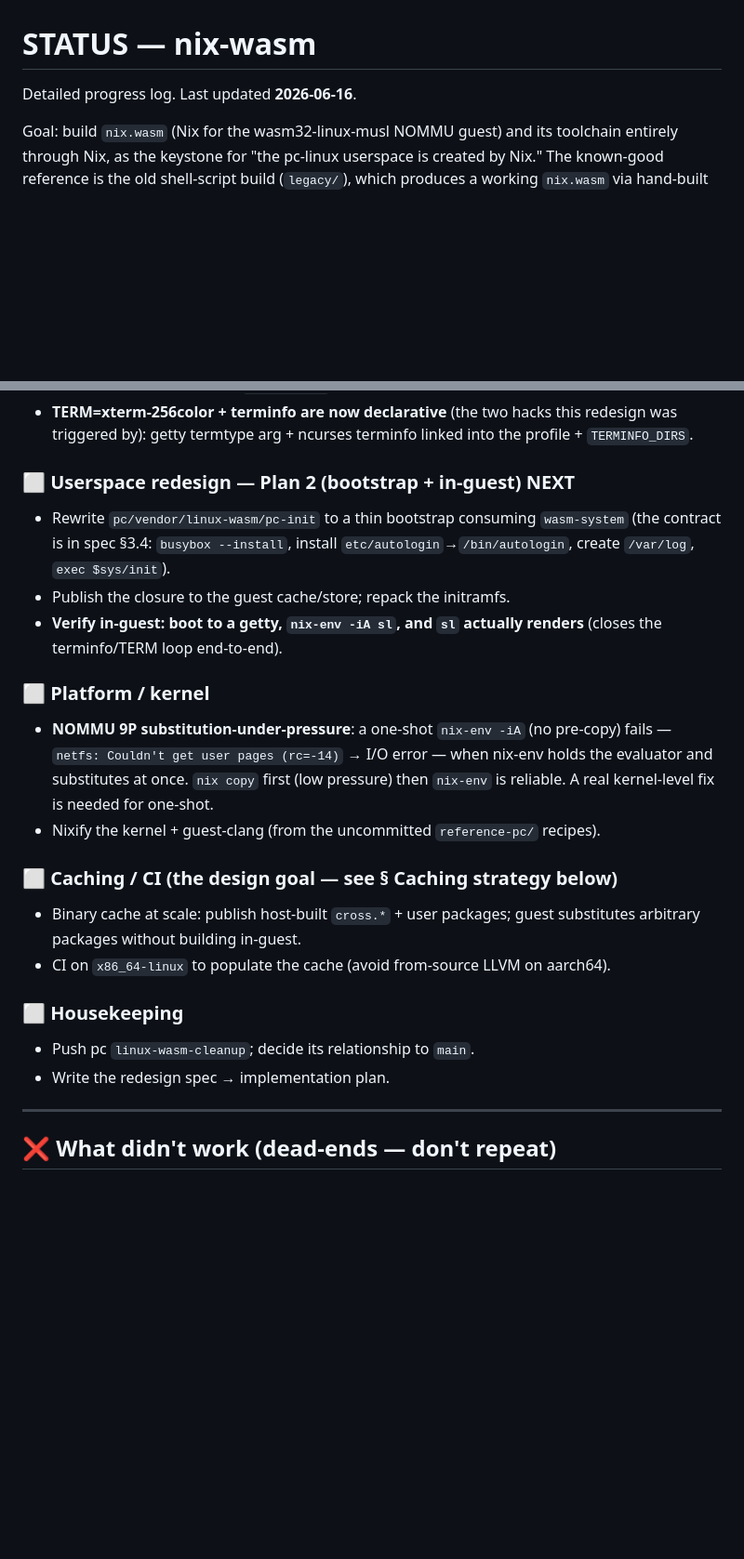
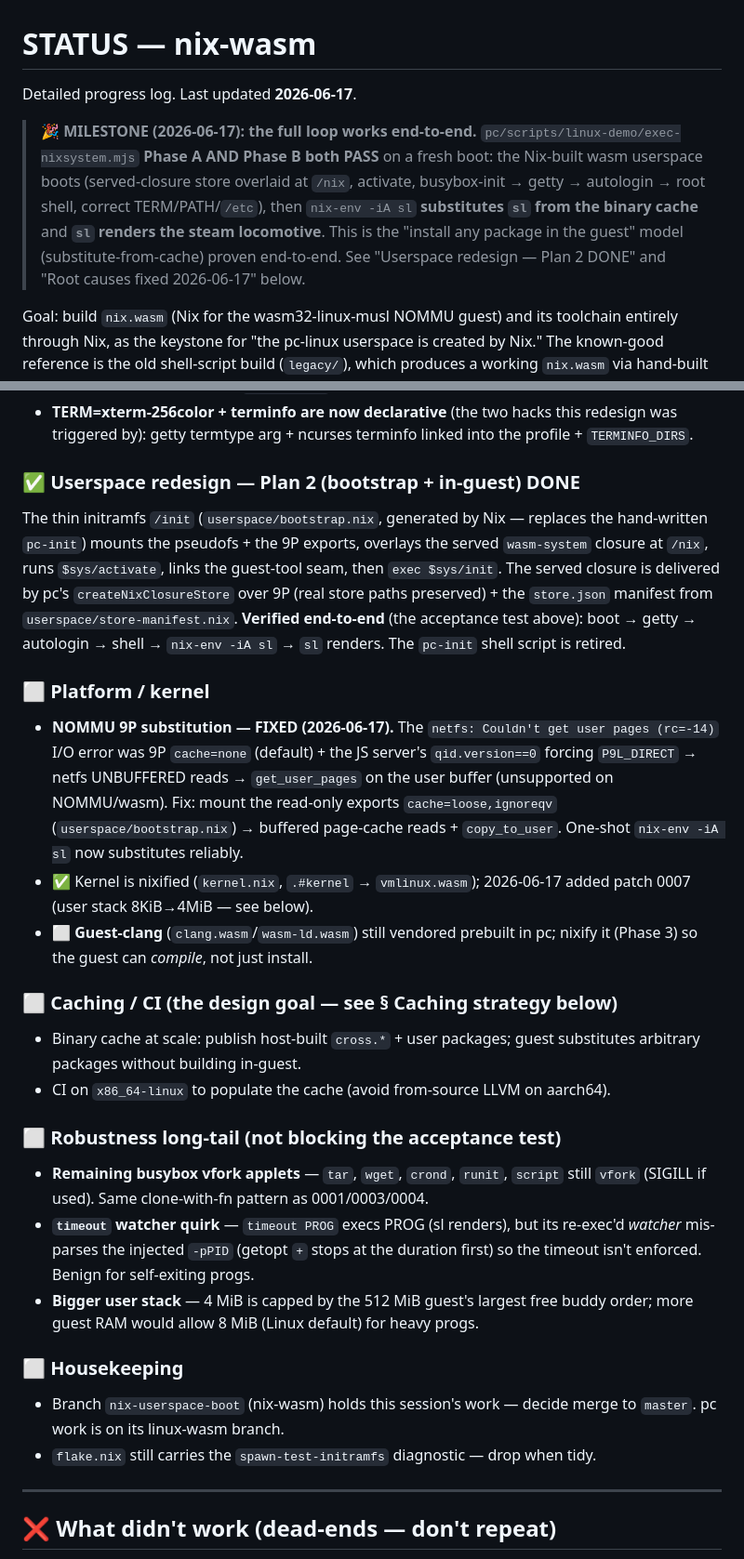
Before and after one commit to codebutler/nix-wasm, a Markdown page: docs/STATUS.md, 2 parts joined by grey strips. Shown at 93% size. GitHub-like rendering; blank space fills up the shorter version.

```diff
--- a/docs/STATUS.md
+++ b/docs/STATUS.md
@@ -1,6 +1,15 @@
 # STATUS — nix-wasm
 
-Detailed progress log. Last updated **2026-06-16**.
+Detailed progress log. Last updated **2026-06-17**.
+
+> **🎉 MILESTONE (2026-06-17): the full loop works end-to-end.**
+> `pc/scripts/linux-demo/exec-nixsystem.mjs` **Phase A AND Phase B both PASS** on a
+> fresh boot: the Nix-built wasm userspace boots (served-closure store overlaid at
+> `/nix`, activate, busybox-init → getty → autologin → root shell, correct
+> TERM/PATH/`/etc`), then `nix-env -iA sl` **substitutes `sl` from the binary
+> cache** and **`sl` renders the steam locomotive**. This is the "install any
+> package in the guest" model (substitute-from-cache) proven end-to-end. See
+> "Userspace redesign — Plan 2 DONE" and "Root causes fixed 2026-06-17" below.
 
 Goal: build `nix.wasm` (Nix for the wasm32-linux-musl NOMMU guest) and its
 toolchain entirely through Nix, as the keystone for "the pc-linux userspace is
@@ -209,29 +234,46 @@ code — `docs/superpowers/{specs,plans}/2026-06-16-nix-userspace-*`:
   redesign was triggered by): getty termtype arg + ncurses terminfo linked into
   the profile + `TERMINFO_DIRS`.
 
-### ⬜ Userspace redesign — Plan 2 (bootstrap + in-guest) NEXT
-- Rewrite `pc/vendor/linux-wasm/pc-init` to a thin bootstrap consuming
-  `wasm-system` (the contract is in spec §3.4: `busybox --install`, install
-  `etc/autologin`→`/bin/autologin`, create `/var/log`, `exec $sys/init`).
-- Publish the closure to the guest cache/store; repack the initramfs.
-- **Verify in-guest: boot to a getty, `nix-env -iA sl`, and `sl` actually
-  renders** (closes the terminfo/TERM loop end-to-end).
+### ✅ Userspace redesign — Plan 2 (bootstrap + in-guest) DONE
+The thin initramfs `/init` (`userspace/bootstrap.nix`, generated by Nix — replaces
+the hand-written `pc-init`) mounts the pseudofs + the 9P exports, overlays the
+served `wasm-system` closure at `/nix`, runs `$sys/activate`, links the guest-tool
+seam, then `exec $sys/init`. The served closure is delivered by pc's
+`createNixClosureStore` over 9P (real store paths preserved) + the `store.json`
+manifest from `userspace/store-manifest.nix`. **Verified end-to-end** (the
+acceptance test above): boot → getty → autologin → shell → `nix-env -iA sl` → `sl`
+renders. The `pc-init` shell script is retired.
 
 ### ⬜ Platform / kernel
-- **NOMMU 9P substitution-under-pressure**: a one-shot `nix-env -iA` (no pre-copy)
-  fails — `netfs: Couldn't get user pages (rc=-14)` → I/O error — when nix-env
-  holds the evaluator and substitutes at once. `nix copy` first (low pressure)
-  then `nix-env` is reliable. A real kernel-level fix is needed for one-shot.
-- Nixify the kernel + guest-clang (from the uncommitted `reference-pc/` recipes).
+- **NOMMU 9P substitution — FIXED (2026-06-17).** The `netfs: Couldn't get user
+  pages (rc=-14)` I/O error was 9P `cache=none` (default) + the JS server's
+  `qid.version==0` forcing `P9L_DIRECT` → netfs UNBUFFERED reads → `get_user_pages`
+  on the user buffer (unsupported on NOMMU/wasm). Fix: mount the read-only exports
+  `cache=loose,ignoreqv` (`userspace/bootstrap.nix`) → buffered page-cache reads +
+  `copy_to_user`. One-shot `nix-env -iA sl` now substitutes reliably.
+- ✅ Kernel is nixified (`kernel.nix`, `.#kernel` → `vmlinux.wasm`); 2026-06-17
+  added patch 0007 (user stack 8KiB→4MiB — see below).
+- ⬜ **Guest-clang** (`clang.wasm`/`wasm-ld.wasm`) still vendored prebuilt in pc;
+  nixify it (Phase 3) so the guest can *compile*, not just install.
 
 ### ⬜ Caching / CI (the design goal — see § Caching strategy below)
 - Binary cache at scale: publish host-built `cross.*` + user packages; guest
   substitutes arbitrary packages without building in-guest.
 - CI on `x86_64-linux` to populate the cache (avoid from-source LLVM on aarch64).
 
+### ⬜ Robustness long-tail (not blocking the acceptance test)
+- **Remaining busybox vfork applets** — `tar`, `wget`, `crond`, `runit`, `script`
+  still `vfork` (SIGILL if used). Same clone-with-fn pattern as 0001/0003/0004.
+- **`timeout` watcher quirk** — `timeout PROG` execs PROG (sl renders), but its
+  re-exec'd *watcher* mis-parses the injected `-pPID` (getopt `+` stops at the
+  duration first) so the timeout isn't enforced. Benign for self-exiting progs.
+- **Bigger user stack** — 4 MiB is capped by the 512 MiB guest's largest free
+  buddy order; more guest RAM would allow 8 MiB (Linux default) for heavy progs.
+
 ### ⬜ Housekeeping
-- Push pc `linux-wasm-cleanup`; decide its relationship to `main`.
-- Write the redesign spec → implementation plan.
+- Branch `nix-userspace-boot` (nix-wasm) holds this session's work — decide merge
+  to `master`. pc work is on its linux-wasm branch.
+- `flake.nix` still carries the `spawn-test-initramfs` diagnostic — drop when tidy.
 
 ---
 
```
Also changed, not shown: other parts of docs/STATUS.md (+30 -14 lines).
